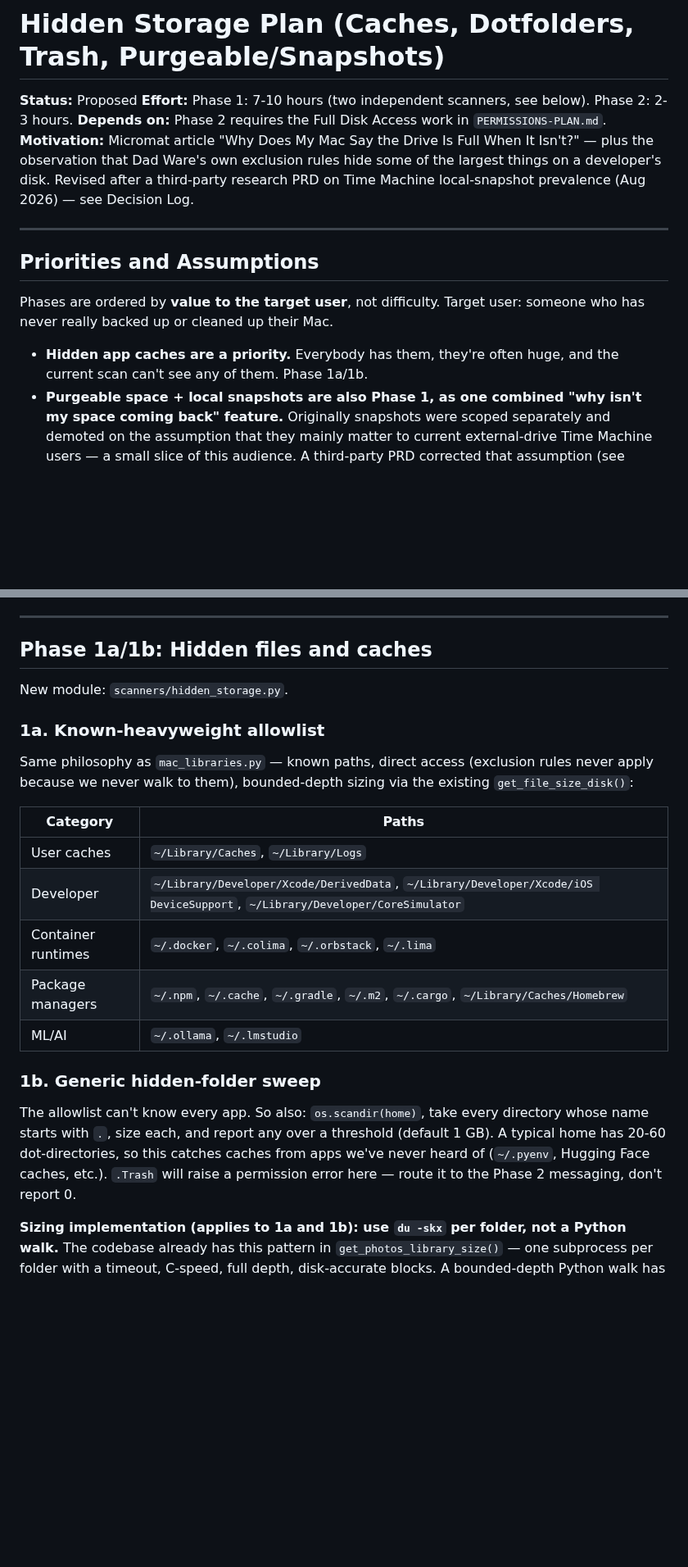
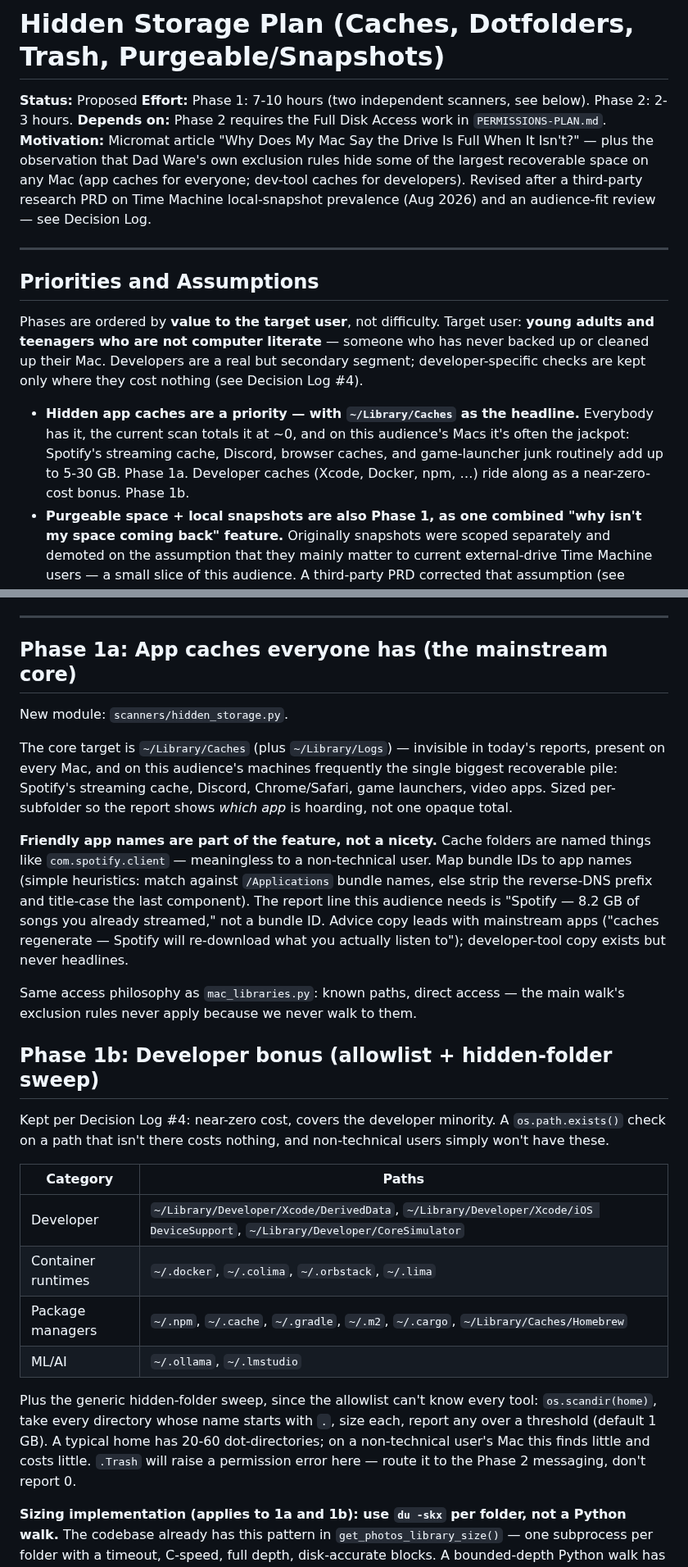
Before and after one commit to jbillington/dadware, a Markdown page: docs/roadmap/HIDDEN-STORAGE-PLAN.md, 2 parts joined by grey strips. Shown at 82% size. GitHub-like rendering; blank space fills up the shorter version.

Commit message:
Reframe phase 1 for the non-technical mainstream audience
An audience-fit review caught the plan leading with developer caches
(Xcode, Docker, npm) despite the product targeting non-technical young
users. Restructured rather than trimmed: ~/Library/Caches with friendly
app-name mapping (com.spotify.client -> Spotify) becomes the phase 1a
core, sized per-app so the report names the hoarder; the developer
allowlist and dot-folder sweep move to a labeled 1b bonus section, kept
because nonexistent-path checks cost nothing and they cover the
developer minority. Copy priorities lead with mainstream apps. Recorded
as Decision Log #4.

Co-Authored-By: Claude Fable 5 <noreply@anthropic.com>
Claude-Session: https://claude.ai/code/session_016sax8Y8uSYypfb1VZBzdUN

```diff
--- a/docs/roadmap/HIDDEN-STORAGE-PLAN.md
+++ b/docs/roadmap/HIDDEN-STORAGE-PLAN.md
@@ -3,15 +3,15 @@
 **Status:** Proposed
 **Effort:** Phase 1: 7-10 hours (two independent scanners, see below). Phase 2: 2-3 hours.
 **Depends on:** Phase 2 requires the Full Disk Access work in `PERMISSIONS-PLAN.md`.
-**Motivation:** Micromat article "Why Does My Mac Say the Drive Is Full When It Isn't?" — plus the observation that Dad Ware's own exclusion rules hide some of the largest things on a developer's disk. Revised after a third-party research PRD on Time Machine local-snapshot prevalence (Aug 2026) — see Decision Log.
+**Motivation:** Micromat article "Why Does My Mac Say the Drive Is Full When It Isn't?" — plus the observation that Dad Ware's own exclusion rules hide some of the largest recoverable space on any Mac (app caches for everyone; dev-tool caches for developers). Revised after a third-party research PRD on Time Machine local-snapshot prevalence (Aug 2026) and an audience-fit review — see Decision Log.
 
 ---
 
 ## Priorities and Assumptions
 
-Phases are ordered by **value to the target user**, not difficulty. Target user: someone who has never really backed up or cleaned up their Mac.
+Phases are ordered by **value to the target user**, not difficulty. Target user: **young adults and teenagers who are not computer literate** — someone who has never backed up or cleaned up their Mac. Developers are a real but secondary segment; developer-specific checks are kept only where they cost nothing (see Decision Log #4).
 
-- **Hidden app caches are a priority.** Everybody has them, they're often huge, and the current scan can't see any of them. Phase 1a/1b.
+- **Hidden app caches are a priority — with `~/Library/Caches` as the headline.** Everybody has it, the current scan totals it at ~0, and on this audience's Macs it's often the jackpot: Spotify's streaming cache, Discord, browser caches, and game-launcher junk routinely add up to 5-30 GB. Phase 1a. Developer caches (Xcode, Docker, npm, …) ride along as a near-zero-cost bonus. Phase 1b.
 - **Purgeable space + local snapshots are also Phase 1, as one combined "why isn't my space coming back" feature.** Originally snapshots were scoped separately and demoted on the assumption that they mainly matter to current external-drive Time Machine users — a small slice of this audience. A third-party PRD corrected that assumption (see Decision Log): local snapshots persist for anyone who *ever* enabled automatic Time Machine, even after the backup drive is unplugged and put away — a meaningfully bigger population than "people actively using an external disk." Promoted to Phase 1c.
 - **Trash is the most universal single win** (everyone has one, it's the first thing the article says to check) — but reading it requires Full Disk Access, so it's gated behind the permissions work. Phase 2.
 - **iCloud pending-sync is out of scope entirely.** iCloud is generally good at keeping placeholders instead of local copies, and recursing into cloud-backed paths is exactly what caused the hangs the current `should_skip_path()` rules prevent. Not worth the risk.
@@ -44,25 +45,28 @@ Decisions made while scoping this plan, recorded so the reasoning doesn't get re
 
 ---
 
-## Phase 1a/1b: Hidden files and caches
+## Phase 1a: App caches everyone has (the mainstream core)
 
 New module: `scanners/hidden_storage.py`.
 
-### 1a. Known-heavyweight allowlist
+The core target is `~/Library/Caches` (plus `~/Library/Logs`) — invisible in today's reports, present on every Mac, and on this audience's machines frequently the single biggest recoverable pile: Spotify's streaming cache, Discord, Chrome/Safari, game launchers, video apps. Sized per-subfolder so the report shows *which app* is hoarding, not one opaque total.
 
-Same philosophy as `mac_libraries.py` — known paths, direct access (exclusion rules never apply because we never walk to them), bounded-depth sizing via the existing `get_file_size_disk()`:
+**Friendly app names are part of the feature, not a nicety.** Cache folders are named things like `com.spotify.client` — meaningless to a non-technical user. Map bundle IDs to app names (simple heuristics: match against `/Applications` bundle names, else strip the reverse-DNS prefix and title-case the last component). The report line this audience needs is "Spotify — 8.2 GB of songs you already streamed," not a bundle ID. Advice copy leads with mainstream apps ("caches regenerate — Spotify will re-download what you actually listen to"); developer-tool copy exists but never headlines.
+
+Same access philosophy as `mac_libraries.py`: known paths, direct access — the main walk's exclusion rules never apply because we never walk to them.
+
+## Phase 1b: Developer bonus (allowlist + hidden-folder sweep)
+
+Kept per Decision Log #4: near-zero cost, covers the developer minority. A `os.path.exists()` check on a path that isn't there costs nothing, and non-technical users simply won't have these.
 
 | Category | Paths |
 |---|---|
-| User caches | `~/Library/Caches`, `~/Library/Logs` |
 | Developer | `~/Library/Developer/Xcode/DerivedData`, `~/Library/Developer/Xcode/iOS DeviceSupport`, `~/Library/Developer/CoreSimulator` |
 | Container runtimes | `~/.docker`, `~/.colima`, `~/.orbstack`, `~/.lima` |
 | Package managers | `~/.npm`, `~/.cache`, `~/.gradle`, `~/.m2`, `~/.cargo`, `~/Library/Caches/Homebrew` |
 | ML/AI | `~/.ollama`, `~/.lmstudio` |
 
-### 1b. Generic hidden-folder sweep
-
-The allowlist can't know every app. So also: `os.scandir(home)`, take every directory whose name starts with `.`, size each, and report any over a threshold (default 1 GB). A typical home has 20-60 dot-directories, so this catches caches from apps we've never heard of (`~/.pyenv`, Hugging Face caches, etc.). `.Trash` will raise a permission error here — route it to the Phase 2 messaging, don't report 0.
+Plus the generic hidden-folder sweep, since the allowlist can't know every tool: `os.scandir(home)`, take every directory whose name starts with `.`, size each, report any over a threshold (default 1 GB). A typical home has 20-60 dot-directories; on a non-technical user's Mac this finds little and costs little. `.Trash` will raise a permission error here — route it to the Phase 2 messaging, don't report 0.
 
 **Sizing implementation (applies to 1a and 1b): use `du -skx` per folder, not a Python walk.** The codebase already has this pattern in `get_photos_library_size()` — one subprocess per folder with a timeout, C-speed, full depth, disk-accurate blocks. A bounded-depth Python walk has two problems here: npm/pnpm/Hugging Face cache trees nest deeper than any reasonable depth cap, so a capped walk *under-reports* exactly the folders this feature exists to expose; and the 1 GB reporting floor saves no scan time, because you can't know a folder is small without fully measuring it. Keep a Python-walk fallback only for when `du` fails, and treat the per-folder timeout as the real cost bound.
 
```
Also changed, not shown: other parts of docs/roadmap/HIDDEN-STORAGE-PLAN.md (+4 -2 lines).
